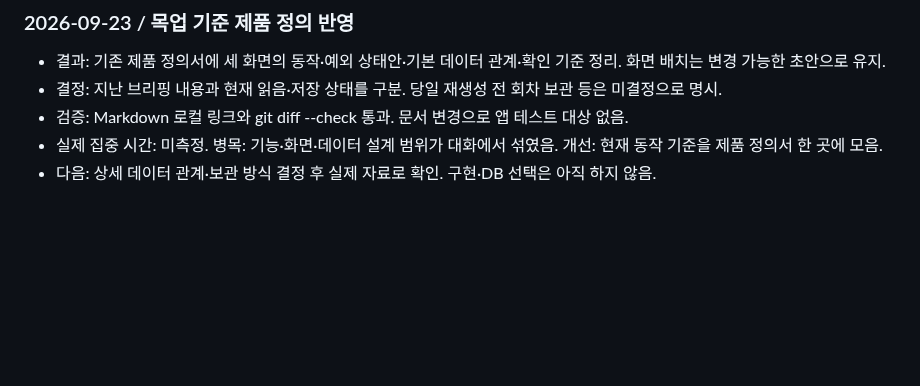
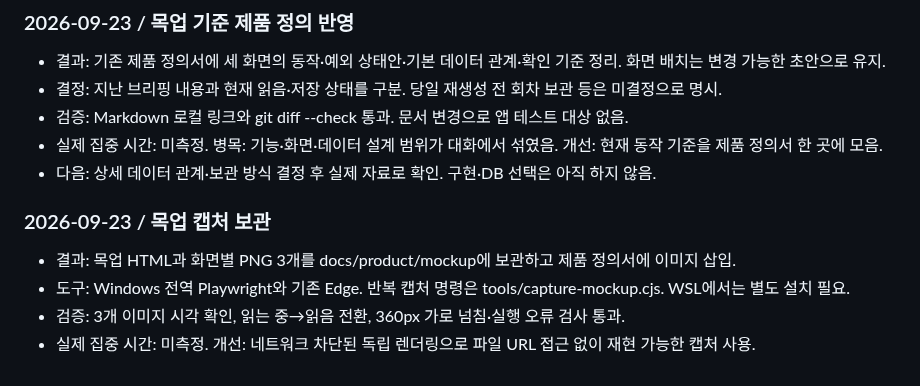
Before and after one commit to SuperSon7/coffee-fetch, a Markdown page: docs/logs/work-log.md, the part around the change. GitHub-like rendering; blank space fills up the shorter version.

```diff
--- a/docs/logs/work-log.md
+++ b/docs/logs/work-log.md
@@ -108,3 +108,10 @@
 - 검증: Markdown 로컬 링크와 git diff --check 통과. 문서 변경으로 앱 테스트 대상 없음.
 - 실제 집중 시간: 미측정. 병목: 기능·화면·데이터 설계 범위가 대화에서 섞였음. 개선: 현재 동작 기준을 제품 정의서 한 곳에 모음.
 - 다음: 상세 데이터 관계·보관 방식 결정 후 실제 자료로 확인. 구현·DB 선택은 아직 하지 않음.
+
+### 2026-09-23 / 목업 캡처 보관
+
+- 결과: 목업 HTML과 화면별 PNG 3개를 docs/product/mockup에 보관하고 제품 정의서에 이미지 삽입.
+- 도구: Windows 전역 Playwright와 기존 Edge. 반복 캡처 명령은 tools/capture-mockup.cjs. WSL에서는 별도 설치 필요.
+- 검증: 3개 이미지 시각 확인, 읽는 중→읽음 전환, 360px 가로 넘침·실행 오류 검사 통과.
+- 실제 집중 시간: 미측정. 개선: 네트워크 차단된 독립 렌더링으로 파일 URL 접근 없이 재현 가능한 캡처 사용.
```
Also changed, not shown: docs/logs/token-usage.md (+1 -0 lines), docs/product/definition.md (+40 -0 lines), docs/product/mockup/briefing.png (added), docs/product/mockup/saved.png (added), docs/product/mockup/settings.png (added), 2 other files.
